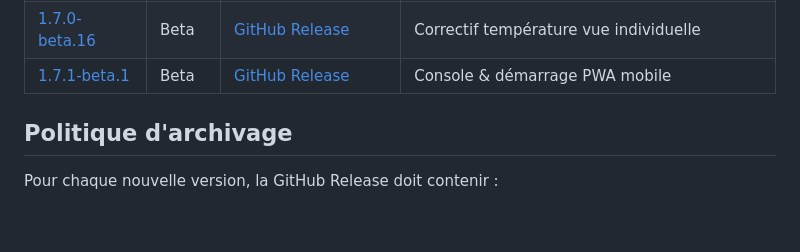
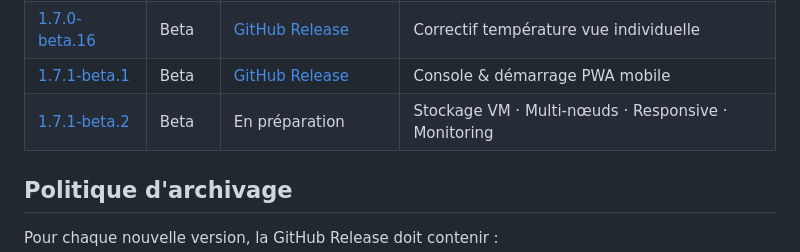
Before and after one commit to ItechLabFr/proxpanel, a Markdown page: HISTORY.md, the part around the change. Rendered like a GitHub page; blank space fills up the shorter version.

Commit message:
Add 1.7.1-beta.2 to version history

```diff
--- a/HISTORY.md
+++ b/HISTORY.md
@@ -25,6 +25,7 @@ Cet historique couvre la branche **1.7.0-beta.x** à partir de **1.7.0-beta.1**.
 | [1.7.0-beta.15](docs/releases/1.7.0-beta.15.md) | Beta | [GitHub Release](https://github.com/ItechLabFr/proxpanel/releases/tag/v1.7.0-beta.15) | Authentication & Mobile UX |
 | [1.7.0-beta.16](docs/releases/1.7.0-beta.16.md) | Beta | [GitHub Release](https://github.com/ItechLabFr/proxpanel/releases/tag/v1.7.0-beta.16) | Correctif température vue individuelle |
 | [1.7.1-beta.1](docs/releases/1.7.1-beta.1.md) | Beta | [GitHub Release](https://github.com/ItechLabFr/proxpanel/releases/tag/v1.7.1-beta.1) | Console & démarrage PWA mobile |
+| [1.7.1-beta.2](docs/releases/1.7.1-beta.2.md) | Beta | En préparation | Stockage VM · Multi-nœuds · Responsive · Monitoring |
 
 ## Politique d'archivage
 
```
